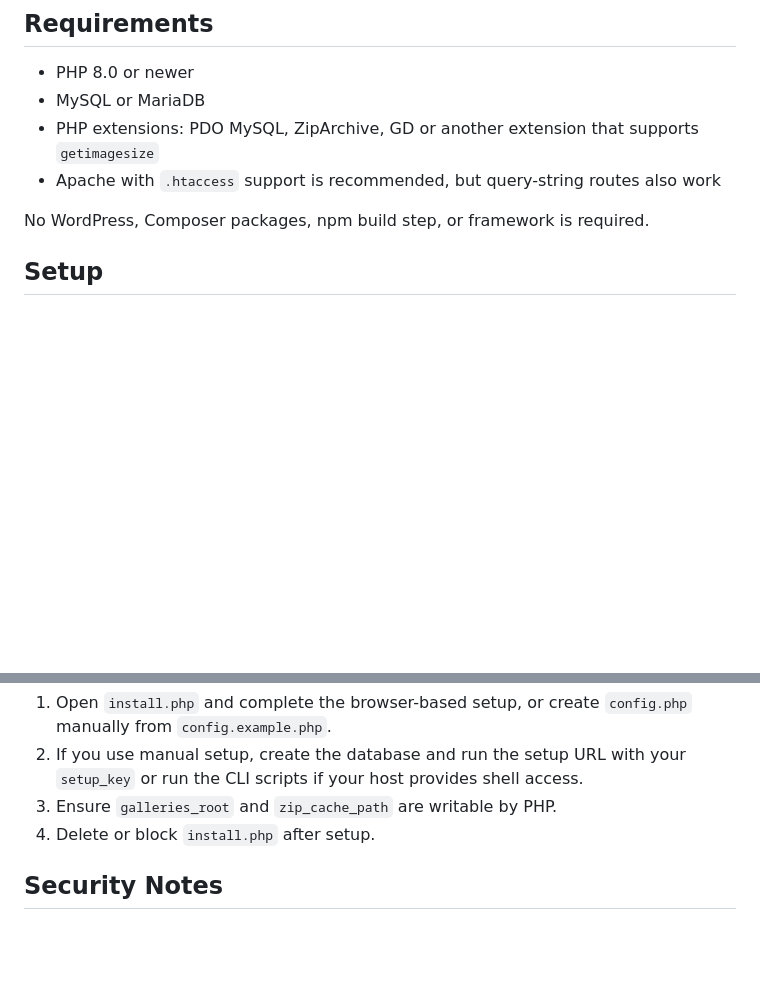
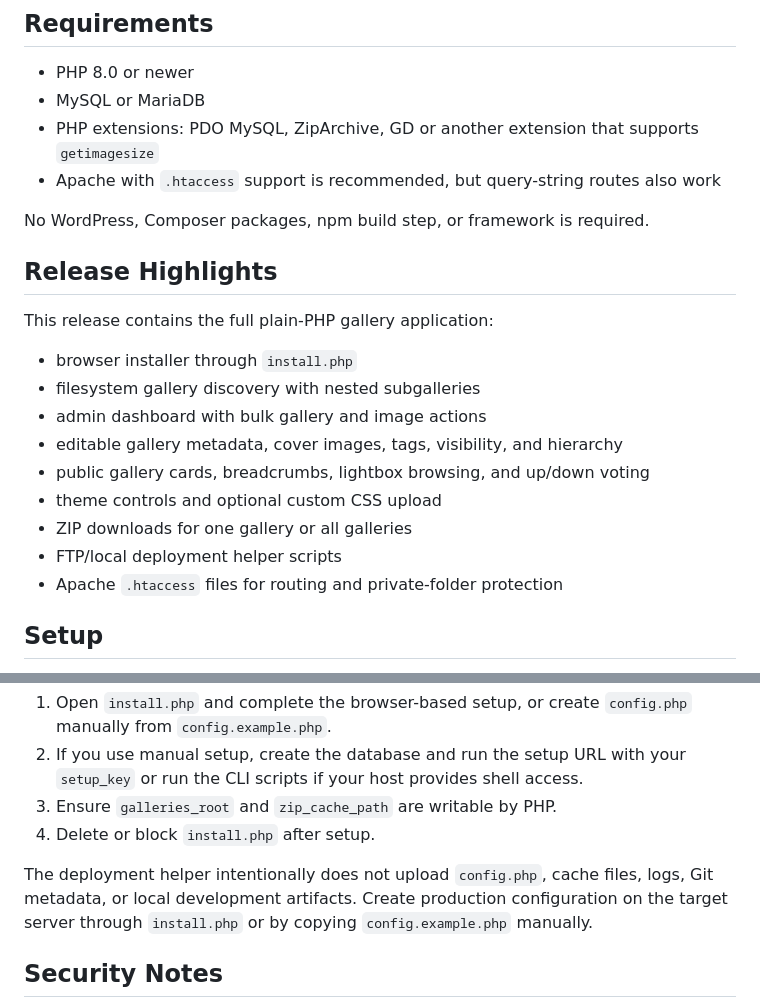
Before and after one commit to klusik/PHP_gallery, a Markdown page: README.md, 2 parts joined by grey strips. Rendered like a GitHub page; blank space fills up the shorter version.

Commit message:
Architecture and Readme fix

```diff
--- a/README.md
+++ b/README.md
@@ -10,6 +10,20 @@ A small PHP 8+ gallery CMS for ordinary shared hosting. Media discovery comes fr
 - Apache with `.htaccess` support is recommended, but query-string routes also work
 
 No WordPress, Composer packages, npm build step, or framework is required.
+
+## Release Highlights
+
+This release contains the full plain-PHP gallery application:
+
+- browser installer through `install.php`
+- filesystem gallery discovery with nested subgalleries
+- admin dashboard with bulk gallery and image actions
+- editable gallery metadata, cover images, tags, visibility, and hierarchy
+- public gallery cards, breadcrumbs, lightbox browsing, and up/down voting
+- theme controls and optional custom CSS upload
+- ZIP downloads for one gallery or all galleries
+- FTP/local deployment helper scripts
+- Apache `.htaccess` files for routing and private-folder protection
 
 ## Setup
 
@@ -222,6 +236,11 @@ After upload:
 3. Ensure `galleries_root` and `zip_cache_path` are writable by PHP.
 4. Delete or block `install.php` after setup.
 
+The deployment helper intentionally does not upload `config.php`, cache files,
+logs, Git metadata, or local development artifacts. Create production
+configuration on the target server through `install.php` or by copying
+`config.example.php` manually.
+
 ## Security Notes
 
 - `config.php`, `app/`, `database/`, `scripts/`, and cache paths should not be publicly accessible.
```
Also changed, not shown: ARCHITECTURE.md (+29 -0 lines).
